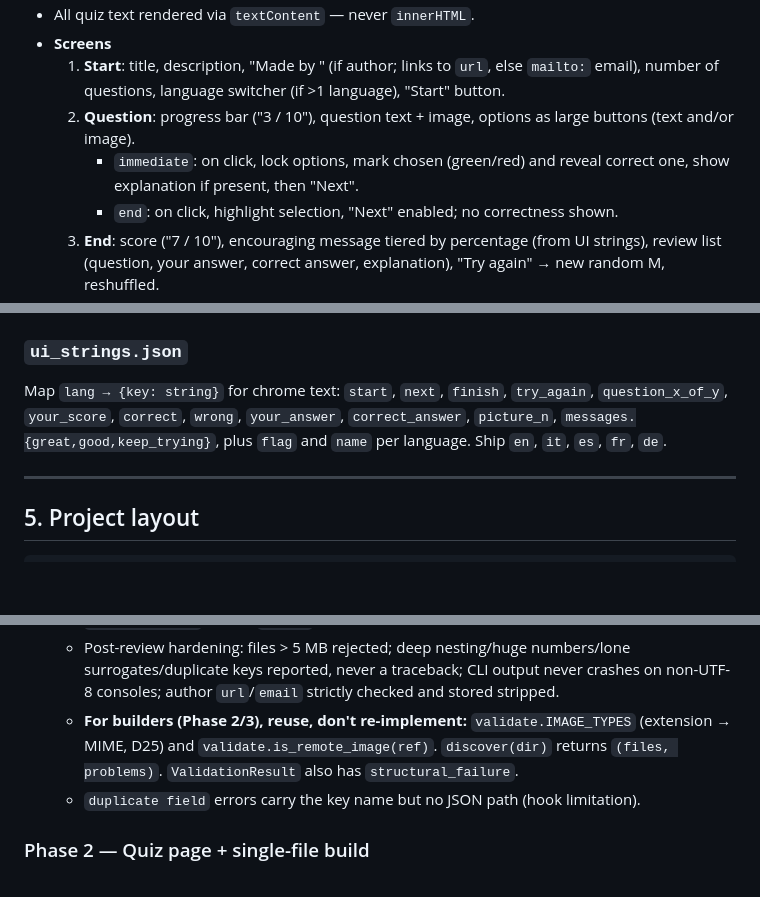
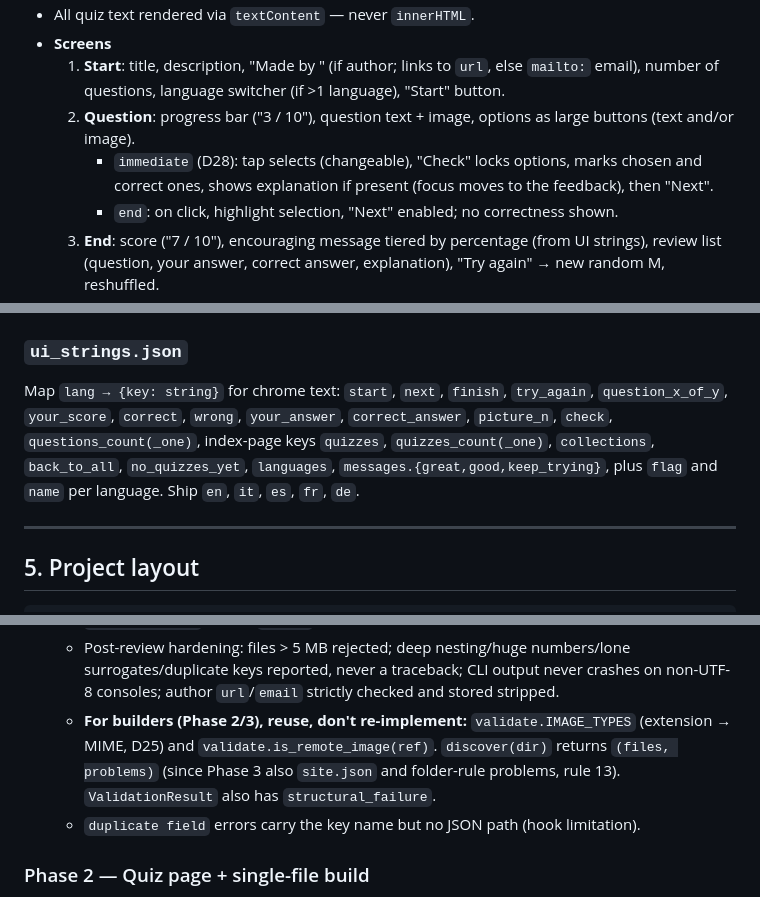
Before and after one commit to rcocetta/school-quiz, a Markdown page: PLAN.md, 3 parts joined by grey strips. Drawn GitHub-style; blank space fills up the shorter version.

```diff
--- a/PLAN.md
+++ b/PLAN.md
@@ -251,7 +257,7 @@ quizgen validate <input>...
 - **Screens**
   1. **Start**: title, description, "Made by <name>" (if author; links to `url`, else `mailto:` email), number of questions, language switcher (if >1 language), "Start" button.
   2. **Question**: progress bar ("3 / 10"), question text + image, options as large buttons (text and/or image).
-     - `immediate`: on click, lock options, mark chosen (green/red) and reveal correct one, show explanation if present, then "Next".
+     - `immediate` (D28): tap selects (changeable), "Check" locks options, marks chosen and correct ones, shows explanation if present (focus moves to the feedback), then "Next".
      - `end`: on click, highlight selection, "Next" enabled; no correctness shown.
   3. **End**: score ("7 / 10"), encouraging message tiered by percentage (from UI strings), review list (question, your answer, correct answer, explanation), "Try again" → new random M, reshuffled.
 - **Footer** on every generated page (D23): small "Made with school-quiz" link to https://github.com/rcocetta/school-quiz.
@@ -260,7 +266,7 @@ quizgen validate <input>...
 - **Design**: mobile/tablet first, big tap targets (≥ 48px), large readable font, high contrast, friendly colours, visible focus states, keyboard usable (Tab/Enter, number keys 1–9 to pick options as a nice-to-have), respects `prefers-reduced-motion`.
 
 ### `ui_strings.json`
-Map `lang → {key: string}` for chrome text: `start`, `next`, `finish`, `try_again`, `question_x_of_y`, `your_score`, `correct`, `wrong`, `your_answer`, `correct_answer`, `picture_n`, `messages.{great,good,keep_trying}`, plus `flag` and `name` per language. Ship `en`, `it`, `es`, `fr`, `de`.
+Map `lang → {key: string}` for chrome text: `start`, `next`, `finish`, `try_again`, `question_x_of_y`, `your_score`, `correct`, `wrong`, `your_answer`, `correct_answer`, `picture_n`, `check`, `questions_count(_one)`, index-page keys `quizzes`, `quizzes_count(_one)`, `collections`, `back_to_all`, `no_quizzes_yet`, `languages`, `messages.{great,good,keep_trying}`, plus `flag` and `name` per language. Ship `en`, `it`, `es`, `fr`, `de`.
 
 ---
 
@@ -341,7 +347,7 @@ tests/
   - `validate` on an empty folder exits 0 (fresh forks with empty `quizzes/` must not fail CI).
   - `pyproject.toml` has no `readme` field yet; add it in Phase 4 with the README.
   - Post-review hardening: files > 5 MB rejected; deep nesting/huge numbers/lone surrogates/duplicate keys reported, never a traceback; CLI output never crashes on non-UTF-8 consoles; author `url`/`email` strictly checked and stored stripped.
-  - **For builders (Phase 2/3), reuse, don't re-implement:** `validate.IMAGE_TYPES` (extension → MIME, D25) and `validate.is_remote_image(ref)`. `discover(dir)` returns `(files, problems)`. `ValidationResult` also has `structural_failure`.
+  - **For builders (Phase 2/3), reuse, don't re-implement:** `validate.IMAGE_TYPES` (extension → MIME, D25) and `validate.is_remote_image(ref)`. `discover(dir)` returns `(files, problems)` (since Phase 3 also `site.json` and folder-rule problems, rule 13). `ValidationResult` also has `structural_failure`.
   - `duplicate field` errors carry the key name but no JSON path (hook limitation).
 
 ### Phase 2 — Quiz page + single-file build
```
Also changed, not shown: other parts of PLAN.md (+11 -5 lines).
